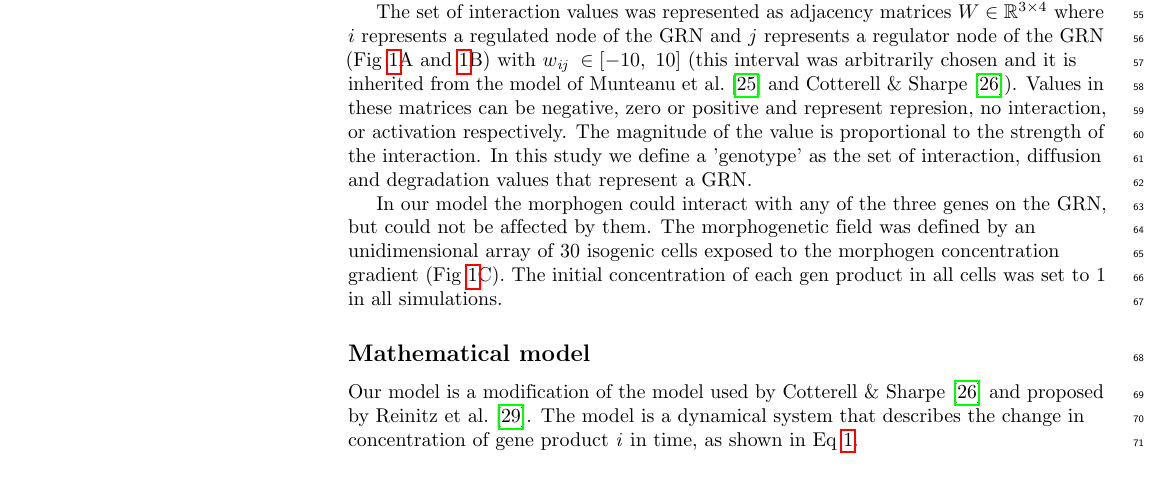
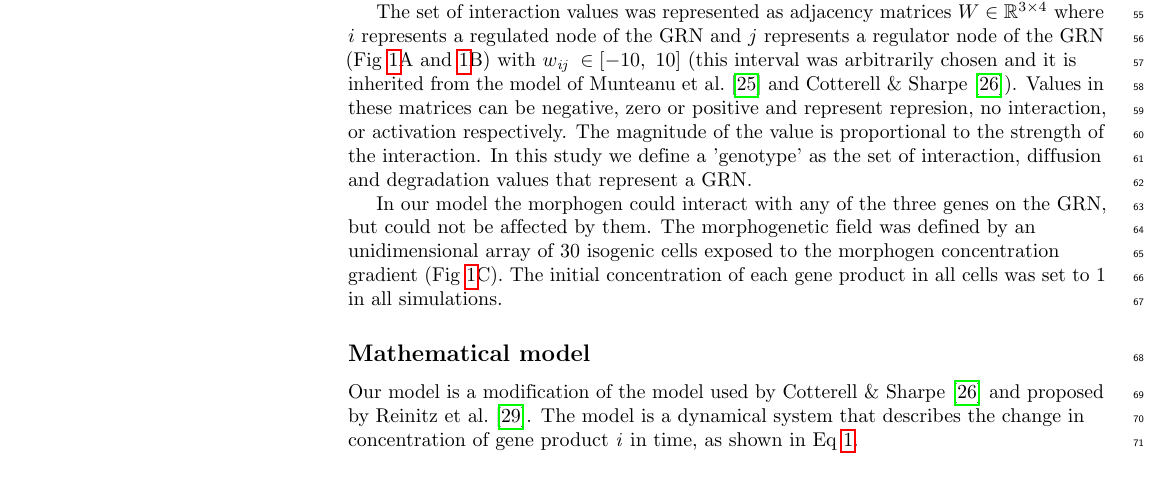
Before and after one commit to Nesper94/gene-regulatory-networks, a LaTeX document (docs/manuscript/manuscript.tex): part of page 3 of 22, cut so that both start at the same text. Compiled offline with pdfLaTeX.

Commit message:
fix typo: gen -> gene

```diff
--- a/docs/manuscript/manuscript.tex
+++ b/docs/manuscript/manuscript.tex
@@ -410,7 +410,7 @@ In our model the morphogen could interact with any of the three genes on the
 GRN, but could not be affected by them. The morphogenetic field was defined by
 an unidimensional array of 30 isogenic cells exposed to the morphogen
 concentration gradient (Fig~\ref{fig:model}C). The initial concentration of
-each gen product in all cells was set to 1 in all simulations.\\
+each gene product in all cells was set to 1 in all simulations.\\
 
 \subsection*{Mathematical model}
 
```
